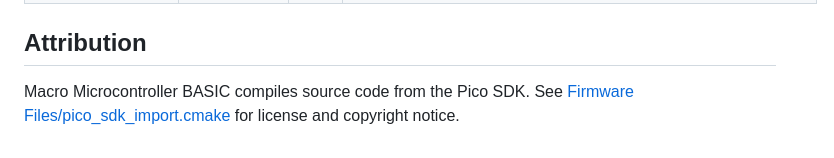
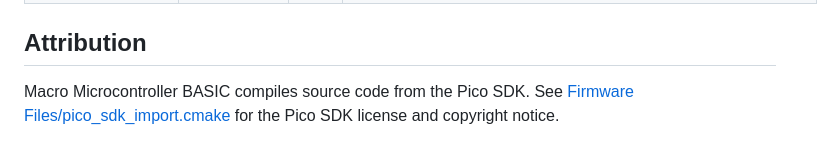
Before and after one commit to Nicholas1023/macro-microcontroller-2, a Markdown page: README.md, the part around the change. Rendered like a GitHub page.

```diff
--- a/README.md
+++ b/README.md
@@ -77,4 +77,4 @@ main
 |NX3225SA-12MHz|Y1|1|Crystal_SMD_3225-4Pin_3.2x2.5mm|
 
 ## Attribution
-Macro Microcontroller BASIC compiles source code from the Pico SDK. See <a href="Firmware Files/pico_sdk_import.cmake">Firmware Files/pico_sdk_import.cmake</a> for license and copyright notice.
+Macro Microcontroller BASIC compiles source code from the Pico SDK. See <a href="Firmware Files/pico_sdk_import.cmake">Firmware Files/pico_sdk_import.cmake</a> for the Pico SDK license and copyright notice.
```
